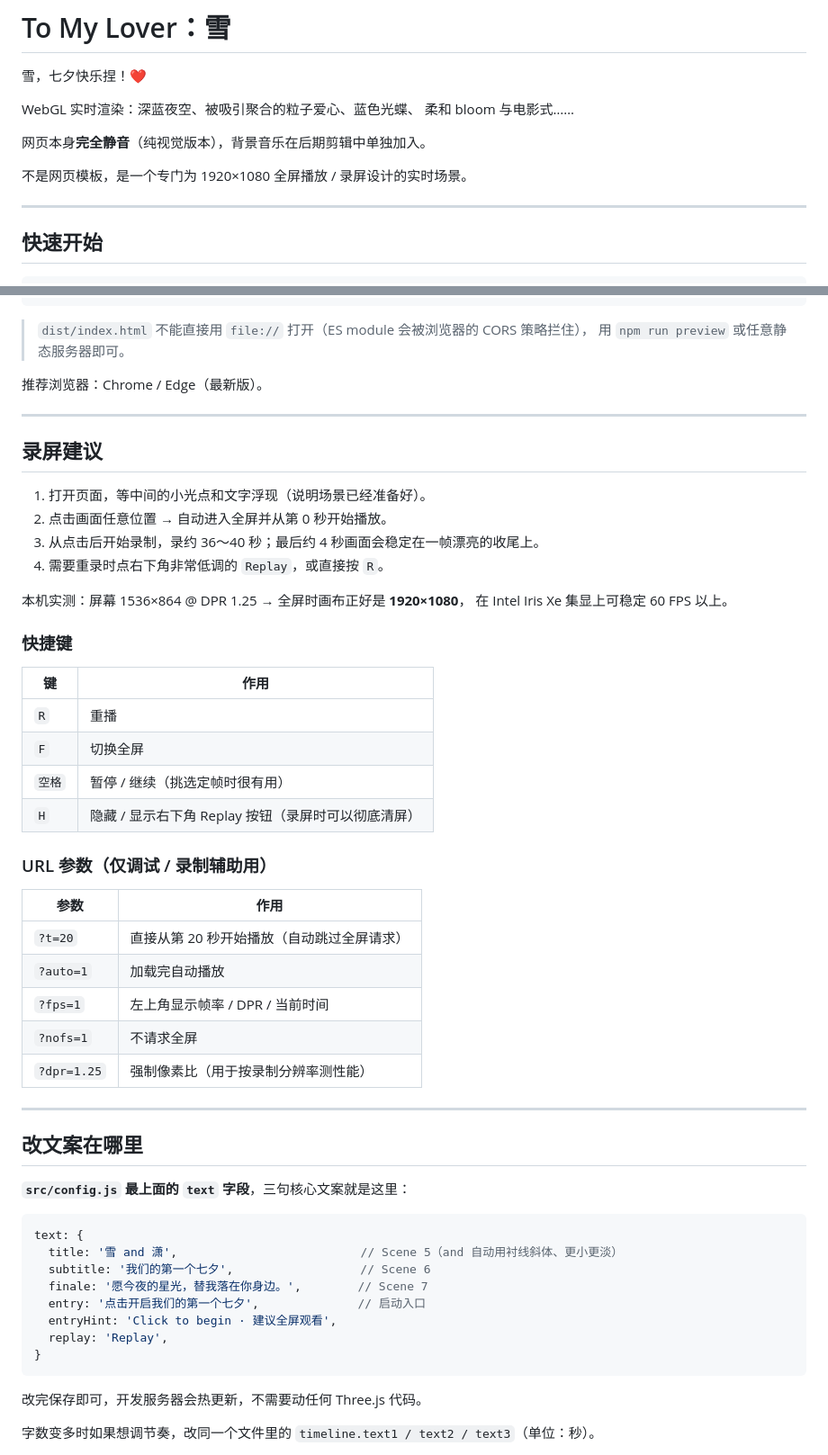
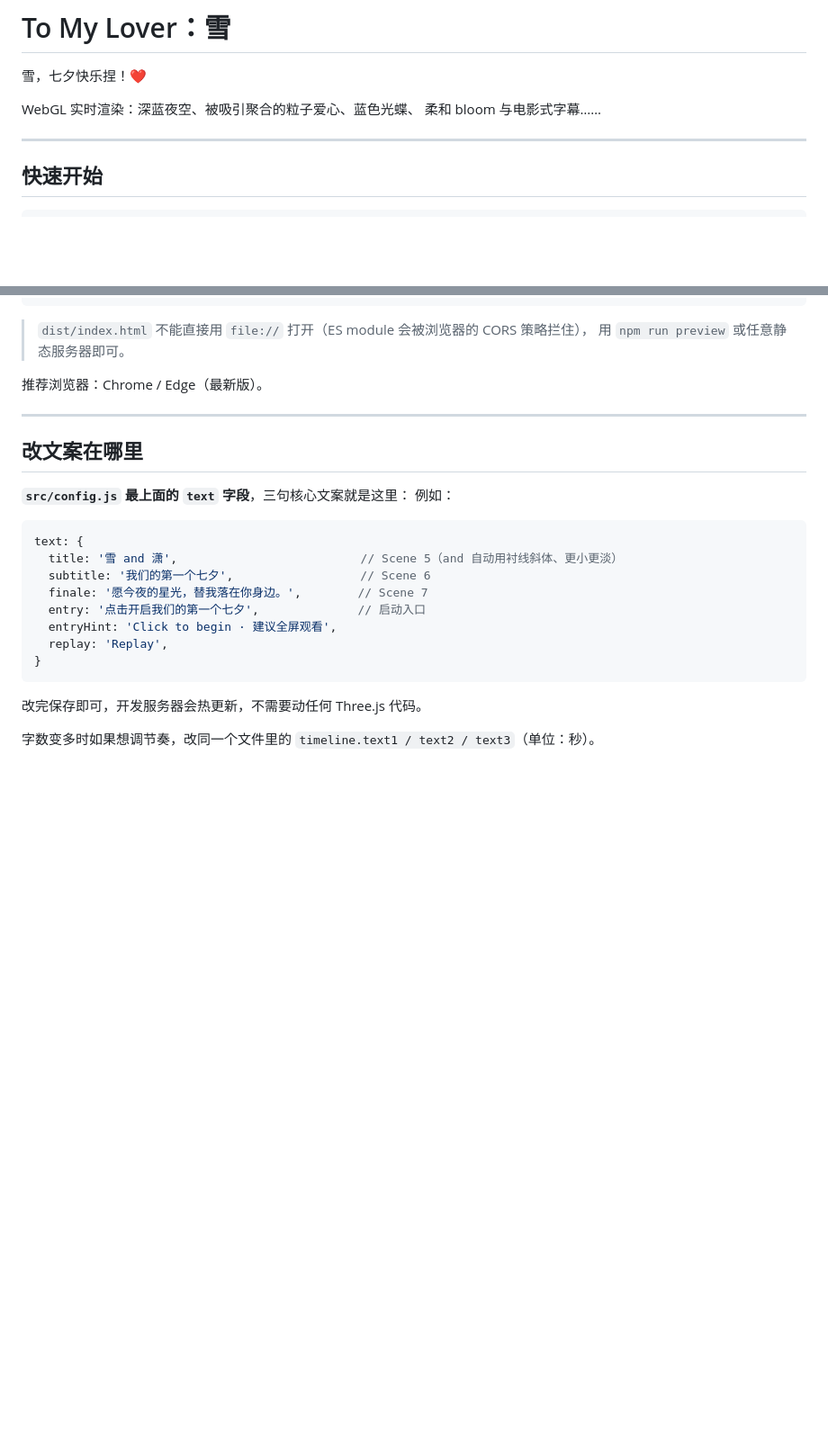
Before and after one commit to David-JayTao/My-Lover, a Markdown page: README.md, 2 parts joined by grey strips. Shown at 90% size. Rendered like a GitHub page; blank space fills up the shorter version.

Commit message:
edit readme
Removed recording suggestions and key bindings from README.

````diff
--- a/README.md
+++ b/README.md
@@ -3,11 +3,8 @@
 雪，七夕快乐捏！❤️
 
 WebGL 实时渲染：深蓝夜空、被吸引聚合的粒子爱心、蓝色光蝶、
-柔和 bloom 与电影式……
+柔和 bloom 与电影式字幕……
 
-网页本身**完全静音**（纯视觉版本），背景音乐在后期剪辑中单独加入。
-
-不是网页模板，是一个专门为 1920×1080 全屏播放 / 录屏设计的实时场景。
 
 ---
 
@@ -30,41 +27,10 @@ npm run preview      # 本地预览构建结果 → http://localhost:4173
 
 ---
 
-## 录屏建议
-
-1. 打开页面，等中间的小光点和文字浮现（说明场景已经准备好）。
-2. 点击画面任意位置 → 自动进入全屏并从第 0 秒开始播放。
-3. 从点击后开始录制，录约 36～40 秒；最后约 4 秒画面会稳定在一帧漂亮的收尾上。
-4. 需要重录时点右下角非常低调的 `Replay`，或直接按 `R`。
-
-本机实测：屏幕 1536×864 @ DPR 1.25 → 全屏时画布正好是 **1920×1080**，
-在 Intel Iris Xe 集显上可稳定 60 FPS 以上。
-
-### 快捷键
-
-| 键 | 作用 |
-| --- | --- |
-| `R` | 重播 |
-| `F` | 切换全屏 |
-| `空格` | 暂停 / 继续（挑选定帧时很有用） |
-| `H` | 隐藏 / 显示右下角 Replay 按钮（录屏时可以彻底清屏） |
-
-### URL 参数（仅调试 / 录制辅助用）
-
-| 参数 | 作用 |
-| --- | --- |
-| `?t=20` | 直接从第 20 秒开始播放（自动跳过全屏请求） |
-| `?auto=1` | 加载完自动播放 |
-| `?fps=1` | 左上角显示帧率 / DPR / 当前时间 |
-| `?nofs=1` | 不请求全屏 |
-| `?dpr=1.25` | 强制像素比（用于按录制分辨率测性能） |
-
----
-
 ## 改文案在哪里
 
 **`src/config.js` 最上面的 `text` 字段**，三句核心文案就是这里：
-
+例如：
 ```js
 text: {
   title: '雪 and 潇',                          // Scene 5（and 自动用衬线斜体、更小更淡）
````
